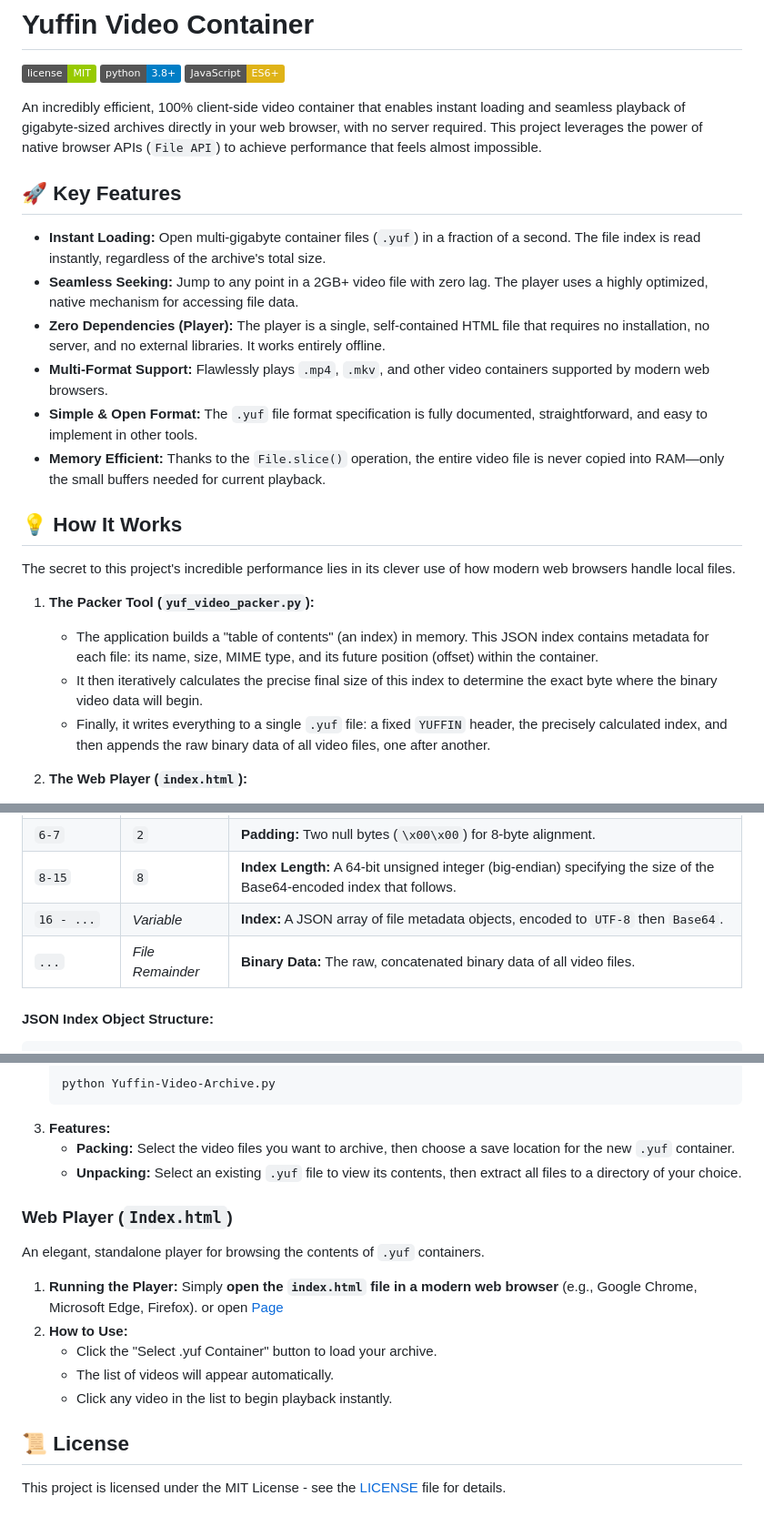
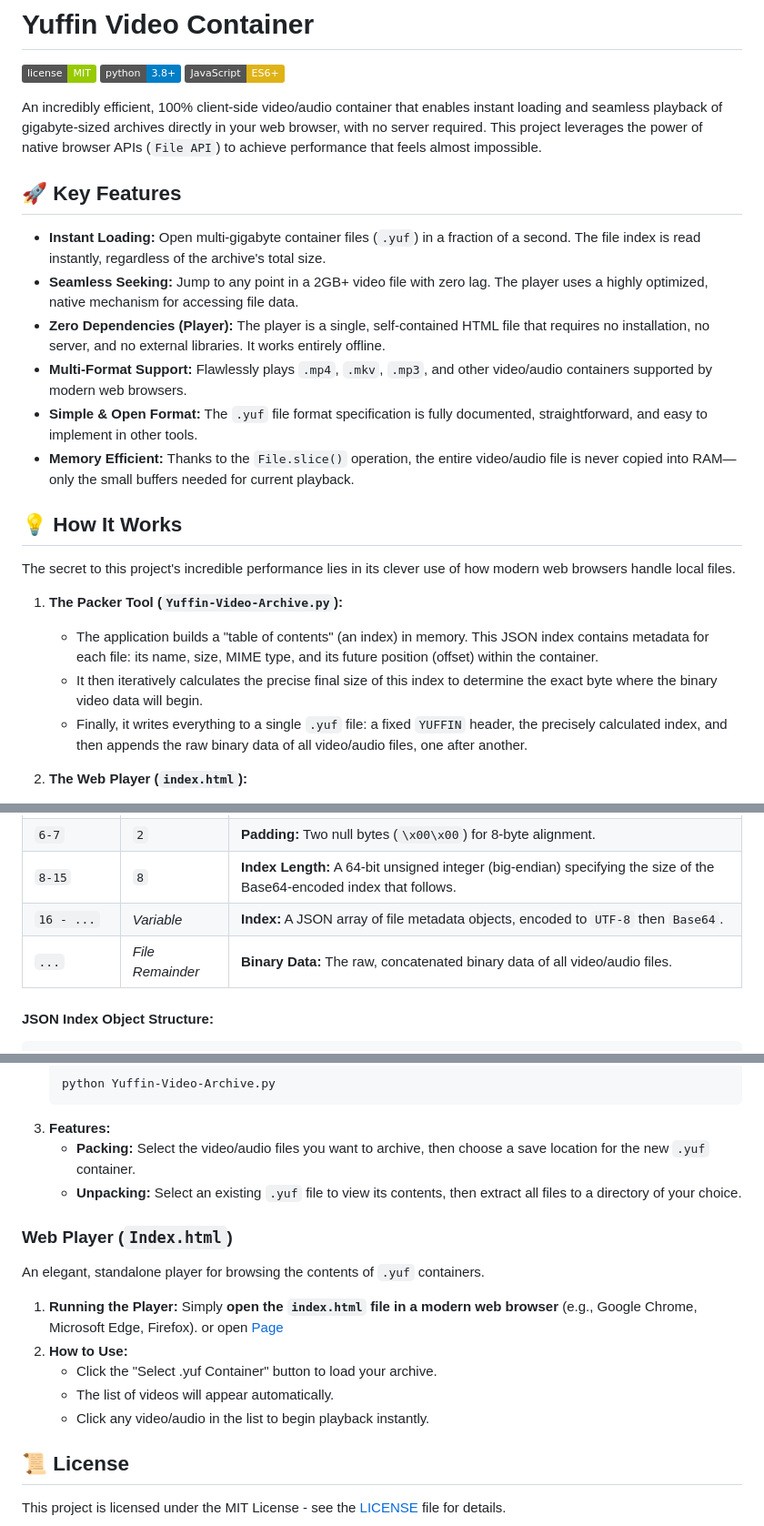
Before and after one commit to zbirow/Yuffin-Archive, a Markdown page: README.md, 3 parts joined by grey strips. Shown at 91% size. Rendered like a GitHub page; badges without logos.

````diff
--- a/README.md
+++ b/README.md
@@ -4,25 +4,25 @@
 [![Python 3.8+](https://img.shields.io/badge/python-3.8+-blue.svg)](https://www.python.org/)
 [![JavaScript](https://img.shields.io/badge/JavaScript-ES6+-yellow.svg)](https://developer.mozilla.org/en-US/docs/Web/JavaScript)
 
-An incredibly efficient, 100% client-side video container that enables instant loading and seamless playback of gigabyte-sized archives directly in your web browser, with no server required. This project leverages the power of native browser APIs (`File API`) to achieve performance that feels almost impossible.
+An incredibly efficient, 100% client-side video/audio container that enables instant loading and seamless playback of gigabyte-sized archives directly in your web browser, with no server required. This project leverages the power of native browser APIs (`File API`) to achieve performance that feels almost impossible.
 
 ## 🚀 Key Features
 
 *   **Instant Loading:** Open multi-gigabyte container files (`.yuf`) in a fraction of a second. The file index is read instantly, regardless of the archive's total size.
 *   **Seamless Seeking:** Jump to any point in a 2GB+ video file with zero lag. The player uses a highly optimized, native mechanism for accessing file data.
 *   **Zero Dependencies (Player):** The player is a single, self-contained HTML file that requires no installation, no server, and no external libraries. It works entirely offline.
-*   **Multi-Format Support:** Flawlessly plays `.mp4`, `.mkv`, and other video containers supported by modern web browsers.
+*   **Multi-Format Support:** Flawlessly plays `.mp4`, `.mkv`, `.mp3`, and other video/audio containers supported by modern web browsers.
 *   **Simple & Open Format:** The `.yuf` file format specification is fully documented, straightforward, and easy to implement in other tools.
-*   **Memory Efficient:** Thanks to the `File.slice()` operation, the entire video file is never copied into RAM—only the small buffers needed for current playback.
+*   **Memory Efficient:** Thanks to the `File.slice()` operation, the entire video/audio file is never copied into RAM—only the small buffers needed for current playback.
 
 ## 💡 How It Works
 
 The secret to this project's incredible performance lies in its clever use of how modern web browsers handle local files.
 
-1.  **The Packer Tool (`yuf_video_packer.py`):**
+1.  **The Packer Tool (`Yuffin-Video-Archive.py`):**
     *   The application builds a "table of contents" (an index) in memory. This JSON index contains metadata for each file: its name, size, MIME type, and its future position (offset) within the container.
     *   It then iteratively calculates the precise final size of this index to determine the exact byte where the binary video data will begin.
-    *   Finally, it writes everything to a single `.yuf` file: a fixed `YUFFIN` header, the precisely calculated index, and then appends the raw binary data of all video files, one after another.
+    *   Finally, it writes everything to a single `.yuf` file: a fixed `YUFFIN` header, the precisely calculated index, and then appends the raw binary data of all video/audio files, one after another.
 
 2.  **The Web Player (`index.html`):**
     *   When a `.yuf` file is selected, the player reads **only the first few kilobytes** from the disk to parse the header and the index. This operation is instantaneous, even for a 23 GB file.
@@ -41,7 +41,7 @@ The binary structure of the container file is simple and predictable.
 | `6-7`          | `2`           | **Padding:** Two null bytes (`\x00\x00`) for 8-byte alignment.               |
 | `8-15`         | `8`           | **Index Length:** A 64-bit unsigned integer (big-endian) specifying the size of the Base64-encoded index that follows. |
 | `16 - ...`     | *Variable*    | **Index:** A JSON array of file metadata objects, encoded to `UTF-8` then `Base64`. |
-| `...`          | *File Remainder* | **Binary Data:** The raw, concatenated binary data of all video files.     |
+| `...`          | *File Remainder* | **Binary Data:** The raw, concatenated binary data of all video/audio files.     |
 
 #### JSON Index Object Structure:
 ```json
@@ -80,7 +80,7 @@ A desktop GUI application for creating and unpacking `.yuf` container files.
     python Yuffin-Video-Archive.py
     ```
 3.  **Features:**
-    *   **Packing:** Select the video files you want to archive, then choose a save location for the new `.yuf` container.
+    *   **Packing:** Select the video/audio files you want to archive, then choose a save location for the new `.yuf` container.
     *   **Unpacking:** Select an existing `.yuf` file to view its contents, then extract all files to a directory of your choice.
 
 ### Web Player (`Index.html`)
@@ -93,7 +93,7 @@ An elegant, standalone player for browsing the contents of `.yuf` containers.
 2.  **How to Use:**
     *   Click the "Select .yuf Container" button to load your archive.
     *   The list of videos will appear automatically.
-    *   Click any video in the list to begin playback instantly.
+    *   Click any video/audio in the list to begin playback instantly.
 
 ## 📜 License
 
````
